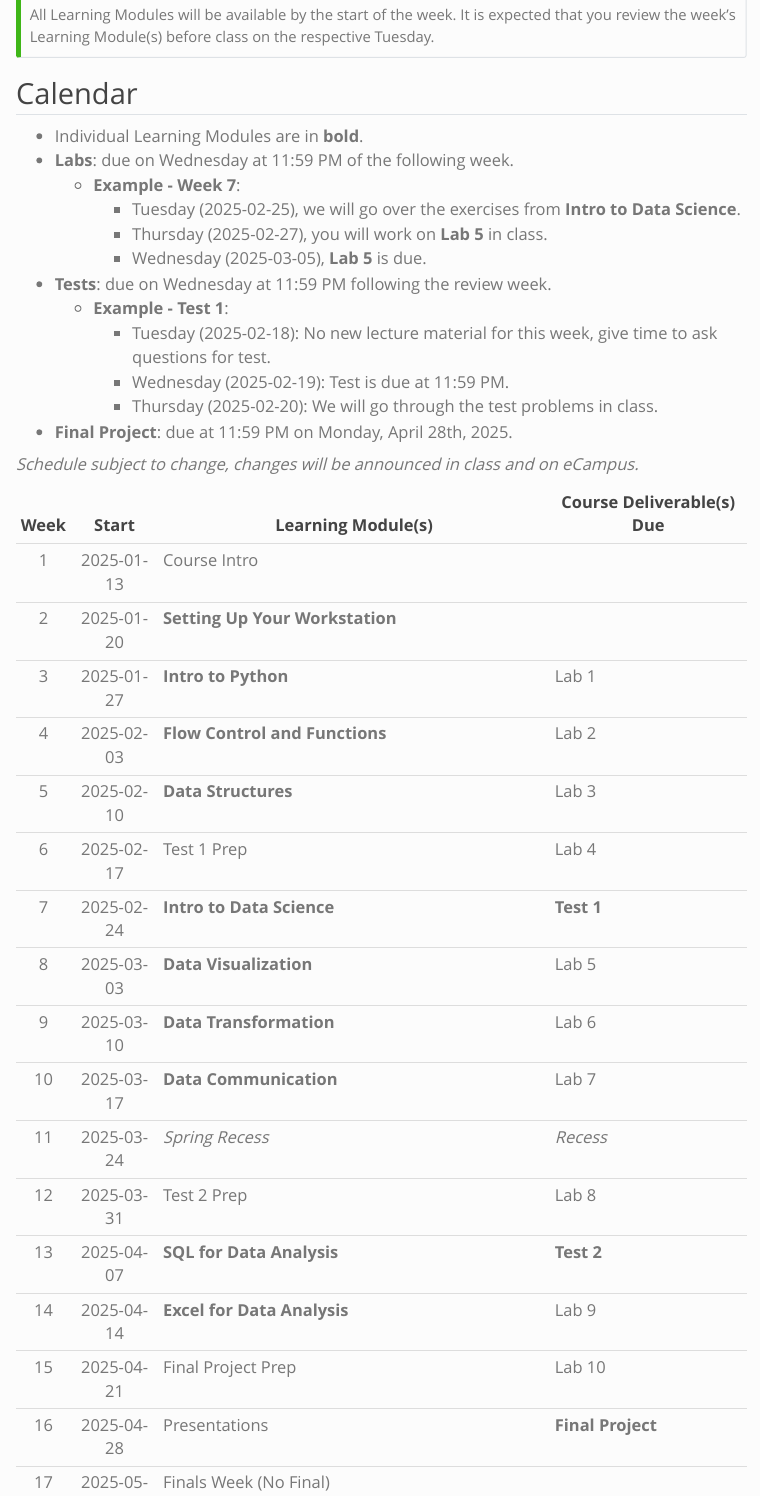
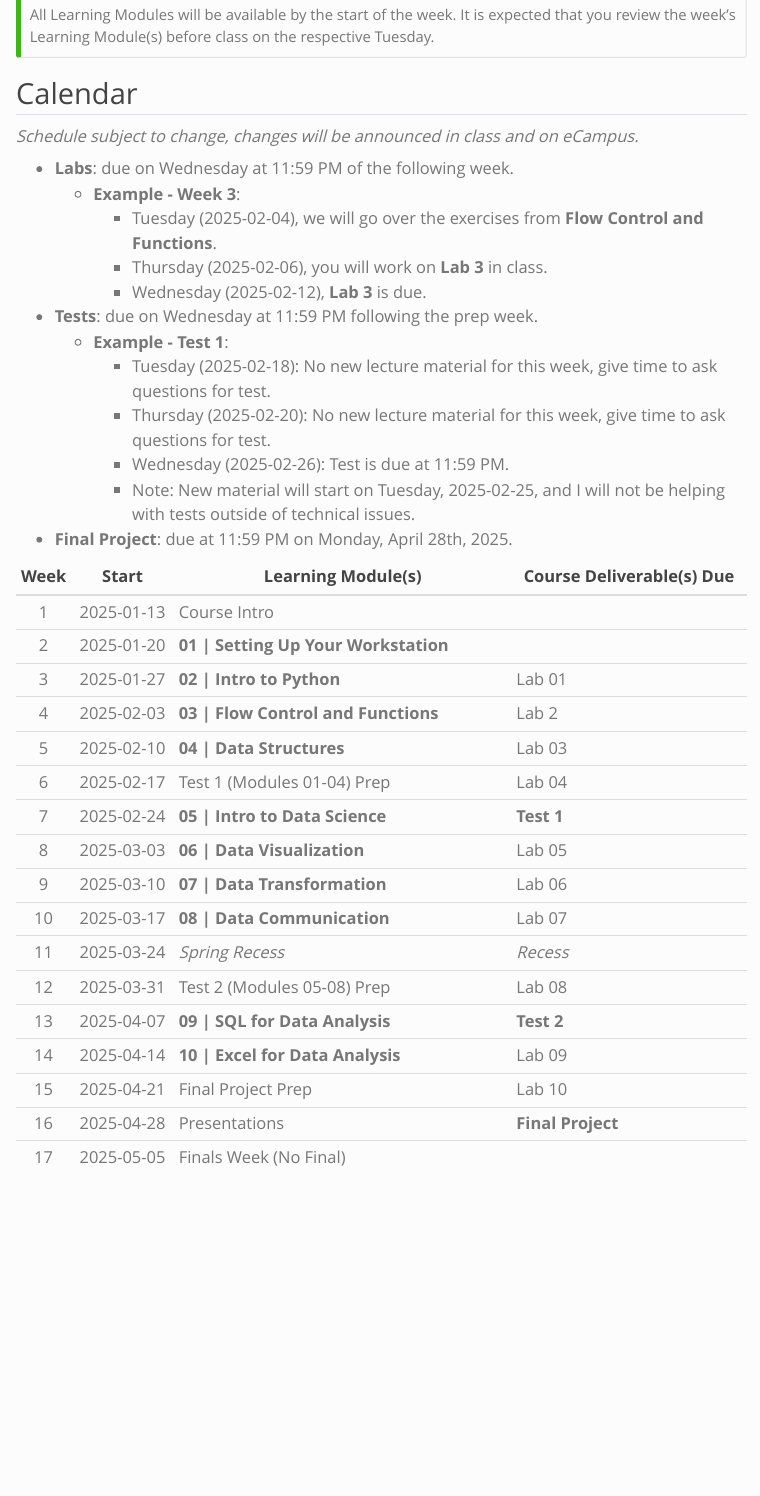
Before and after one commit to wvu-ieng-331/wvu-ieng-331.github.io, a Quarto document (course-information/schedule.qmd): the page in a window 1100 px wide, from 310 px down. Rendered offline with R 4.5, knitr and Pandoc in place of Quarto, with nearby package versions; menus at the side of the page are left out.

Commit message:
Updated schedule

```diff
--- a/course-information/schedule.qmd
+++ b/course-information/schedule.qmd
@@ -17,37 +17,35 @@ All Learning Modules will be available by the start of the week. It is expected
 
 ## Calendar
 
-- Individual Learning Modules are in **bold**.
+*Schedule subject to change, changes will be announced in class and on eCampus.*
+
 - **Labs**: due on Wednesday at 11:59 PM of the following week.
-  - **Example - Week 7**:
-    - Tuesday (2025-02-25), we will go over the exercises from **Intro to Data Science**.
-    - Thursday (2025-02-27), you will work on **Lab 5** in class.
-    - Wednesday (2025-03-05), **Lab 5** is due.
-- **Tests**: due on Wednesday at 11:59 PM following the review week.
+  - **Example - Week 3**:
+    - Tuesday (2025-02-04), we will go over the exercises from **Flow Control and Functions**.
+    - Thursday (2025-02-06), you will work on **Lab 3** in class.
+    - Wednesday (2025-02-12), **Lab 3** is due.
+- **Tests**: due on Wednesday at 11:59 PM following the prep week.
   - **Example - Test 1**:
     - Tuesday (2025-02-18): No new lecture material for this week, give time to ask questions for test.
-    - Wednesday (2025-02-19): Test is due at 11:59 PM.
-    - Thursday (2025-02-20): We will go through the test problems in class.
+    - Thursday (2025-02-20): No new lecture material for this week, give time to ask questions for test.
+    - Wednesday (2025-02-26): Test is due at 11:59 PM.
+    - Note: New material will start on Tuesday, 2025-02-25, and I will not be helping with tests outside of technical issues.
 - **Final Project**: due at 11:59 PM on Monday, April 28th, 2025.
 
-*Schedule subject to change, changes will be announced in class and on eCampus.*
-
 ::: {.column-body-outset}
-| Week | Start      | Learning Module(s)                                   | Course Deliverable(s) Due |
-|:----:|:----------:|------------------------------------------------------|---------------------------|
-| 1    | 2025-01-13 | Course Intro                                         |                           |
-| 2    | 2025-01-20 | **Setting Up Your Workstation**                      |                           |
-| 3    | 2025-01-27 | **Intro to Python**                                  | Lab 1                     |
-| 4    | 2025-02-03 | **Flow Control and Functions**                       | Lab 2                     |
-| 5    | 2025-02-10 | **Data Structures**                                  | Lab 3                     |
-| 6    | 2025-02-17 | Test 1 Prep                                          | Lab 4                     |
-| 7    | 2025-02-24 | **Intro to Data Science**                            | **Test 1**                |
-| 8    | 2025-03-03 | **Data Visualization**                               | Lab 5                     |
-| 9    | 2025-03-10 | **Data Transformation**                              | Lab 6                     |
-| 10   | 2025-03-17 | **Data Communication**                               | Lab 7                     |
-| 11   | 2025-03-24 | *Spring Recess*                                      | *Recess*                  |
-| 12   | 2025-03-31 | Test 2 Prep                                          | Lab 8                     |
-| 13   | 2025-04-07 | **SQL for Data Analysis**                            | **Test 2**                |
-| 14   | 2025-04-14 | **Excel for Data Analysis**                          | Lab 9                     |
-| 15   | 2025-04-21 | Final Project Prep                                   | Lab 10                    |
-| 16   | 2025-04-28 | Presentations                                        | **Final Project**         |
+| Week | Start      | Learning Module(s)                    | Course Deliverable(s) Due |
+|:----:|:----------:|---------------------------------------|---------------------------|
+| 1    | 2025-01-13 | Course Intro                          |                           |
+| 2    | 2025-01-20 | **01 \| Setting Up Your Workstation** |                           |
+| 3    | 2025-01-27 | **02 \| Intro to Python**             | Lab 01                    |
+| 4    | 2025-02-03 | **03 \| Flow Control and Functions**  | Lab 2                     |
+| 5    | 2025-02-10 | **04 \| Data Structures**             | Lab 03                    |
+| 6    | 2025-02-17 | Test 1 (Modules 01-04) Prep           | Lab 04                    |
+| 7    | 2025-02-24 | **05 \| Intro to Data Science**       | **Test 1**                |
+| 8    | 2025-03-03 | **06 \| Data Visualization**          | Lab 05                    |
+| 9    | 2025-03-10 | **07 \| Data Transformation**         | Lab 06                    |
+| 10   | 2025-03-17 | **08 \| Data Communication**          | Lab 07                    |
+| 11   | 2025-03-24 | *Spring Recess*                       | *Recess*                  |
+| 12   | 2025-03-31 | Test 2 (Modules 05-08) Prep           | Lab 08                    |
+| 13   | 2025-04-07 | **09 \| SQL for Data Analysis**       | **Test 2**                |
+| 14   | 2025-04-14 | **10 \| Excel for Data Analysis**     | Lab 09                    |
```
Also changed, not shown: docs/search.json, course-information/schedule.qmd (4 more changed lines), 2 other files.
